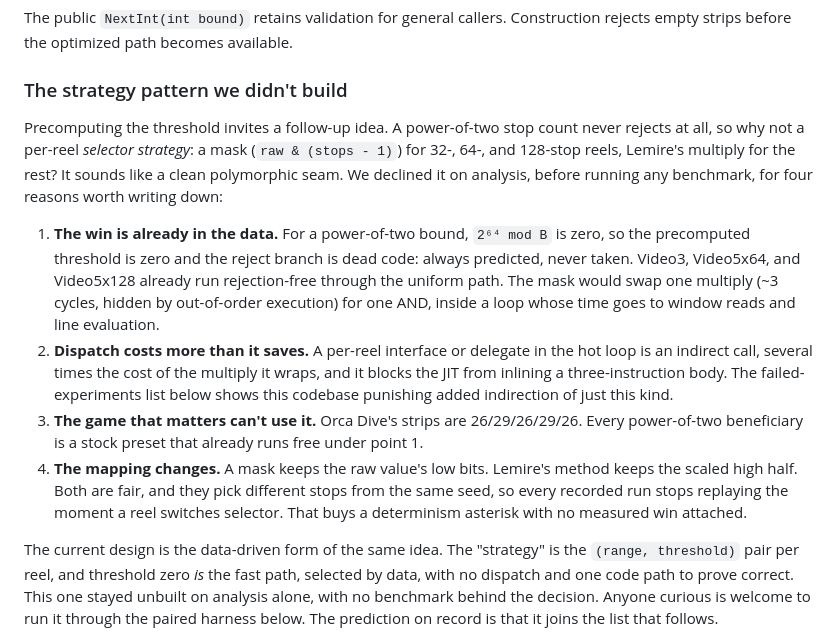
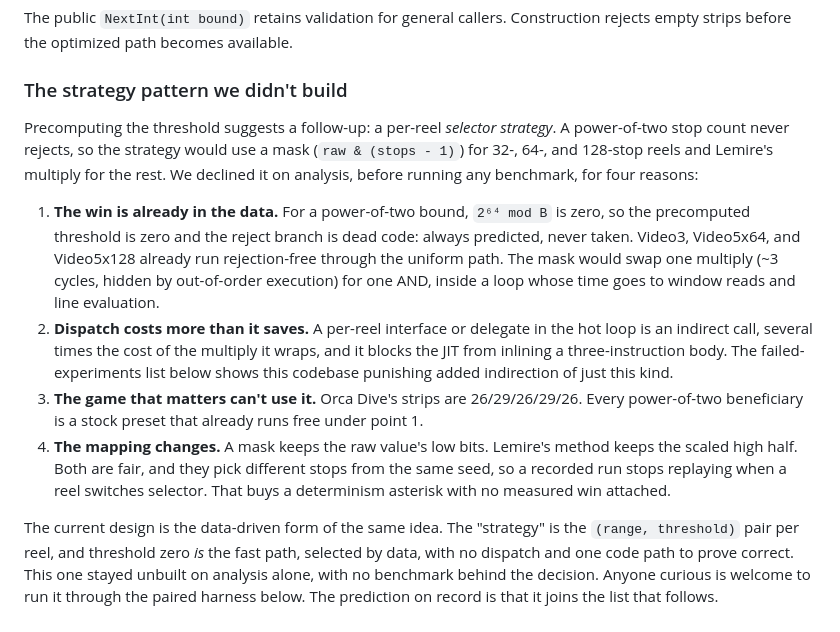
Before and after one commit to mmpworks/MMP.SlotDemo, a Markdown page: docs/articles/09-optimization.md, the part around the change. Rendered like a GitHub page.

Commit message:
docs: strip residual lecture-narrator phrasing the second humanize pass exposed
The strategy-pattern section (added after the second pass's baseline) loses
its rhetorical-question opener, 'worth writing down', and 'the moment a';
article 4 drops one dramatizer. Facts, reasons, and numbers unchanged.

```diff
--- a/docs/articles/09-optimization.md
+++ b/docs/articles/09-optimization.md
@@ -86,11 +86,10 @@ empty strips before the optimized path becomes available.
 
 ### The strategy pattern we didn't build
 
-Precomputing the threshold invites a follow-up idea. A power-of-two stop count never
-rejects at all, so why not a per-reel *selector strategy*: a mask (`raw & (stops - 1)`)
-for 32-, 64-, and 128-stop reels, Lemire's multiply for the rest? It sounds like a
-clean polymorphic seam. We declined it on analysis, before running any benchmark, for
-four reasons worth writing down:
+Precomputing the threshold suggests a follow-up: a per-reel *selector strategy*. A
+power-of-two stop count never rejects, so the strategy would use a mask
+(`raw & (stops - 1)`) for 32-, 64-, and 128-stop reels and Lemire's multiply for the
+rest. We declined it on analysis, before running any benchmark, for four reasons:
 
 1. **The win is already in the data.** For a power-of-two bound, `2⁶⁴ mod B` is zero,
    so the precomputed threshold is zero and the reject branch is dead code: always
@@ -107,8 +106,8 @@ four reasons worth writing down:
    point 1.
 4. **The mapping changes.** A mask keeps the raw value's low bits. Lemire's method
    keeps the scaled high half. Both are fair, and they pick different stops from the
-   same seed, so every recorded run stops replaying the moment a reel switches
-   selector. That buys a determinism asterisk with no measured win attached.
+   same seed, so a recorded run stops replaying when a reel switches selector.
+   That buys a determinism asterisk with no measured win attached.
 
 The current design is the data-driven form of the same idea. The "strategy" is the
 `(range, threshold)` pair per reel, and threshold zero *is* the fast path, selected by
```
Also changed, not shown: docs/articles/04-paytable-math.md (+1 -1 lines).
